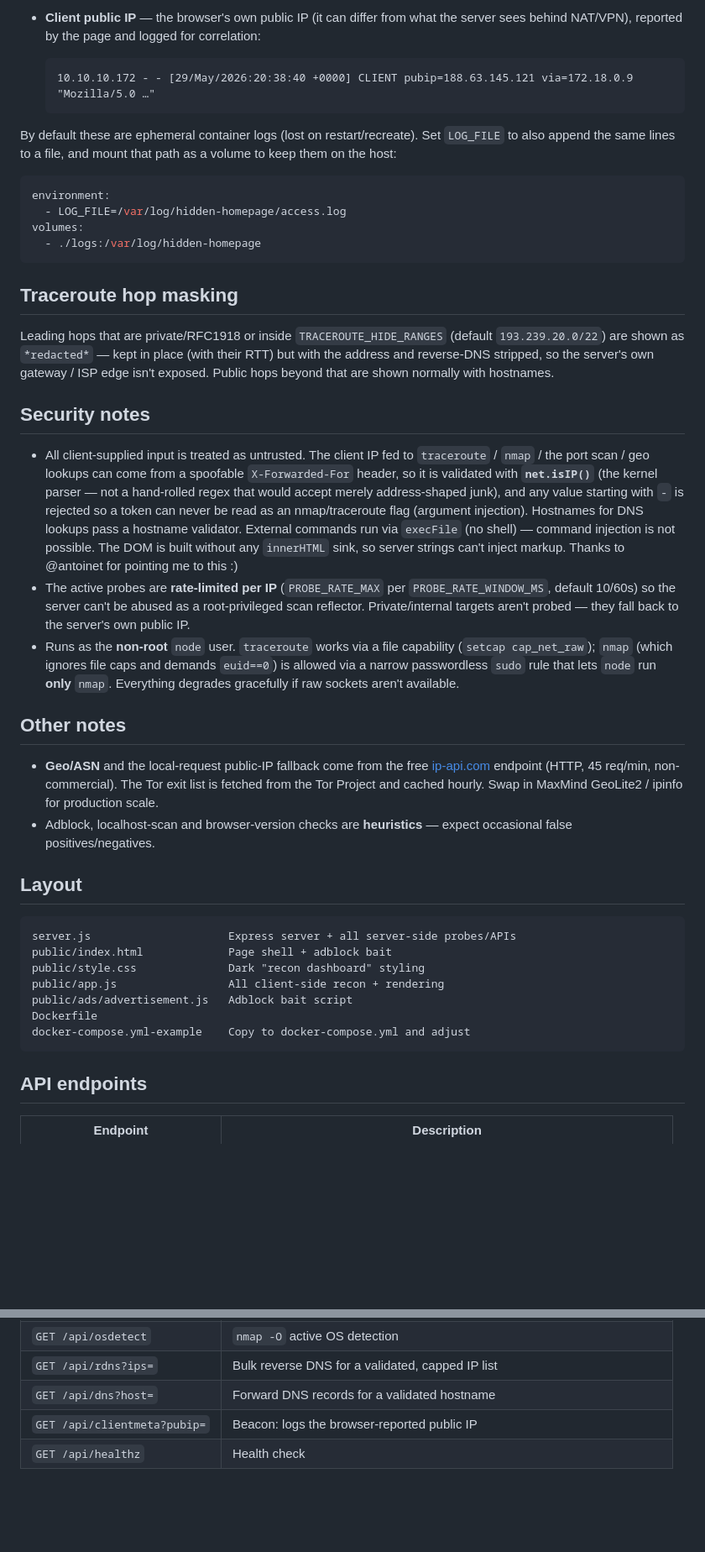
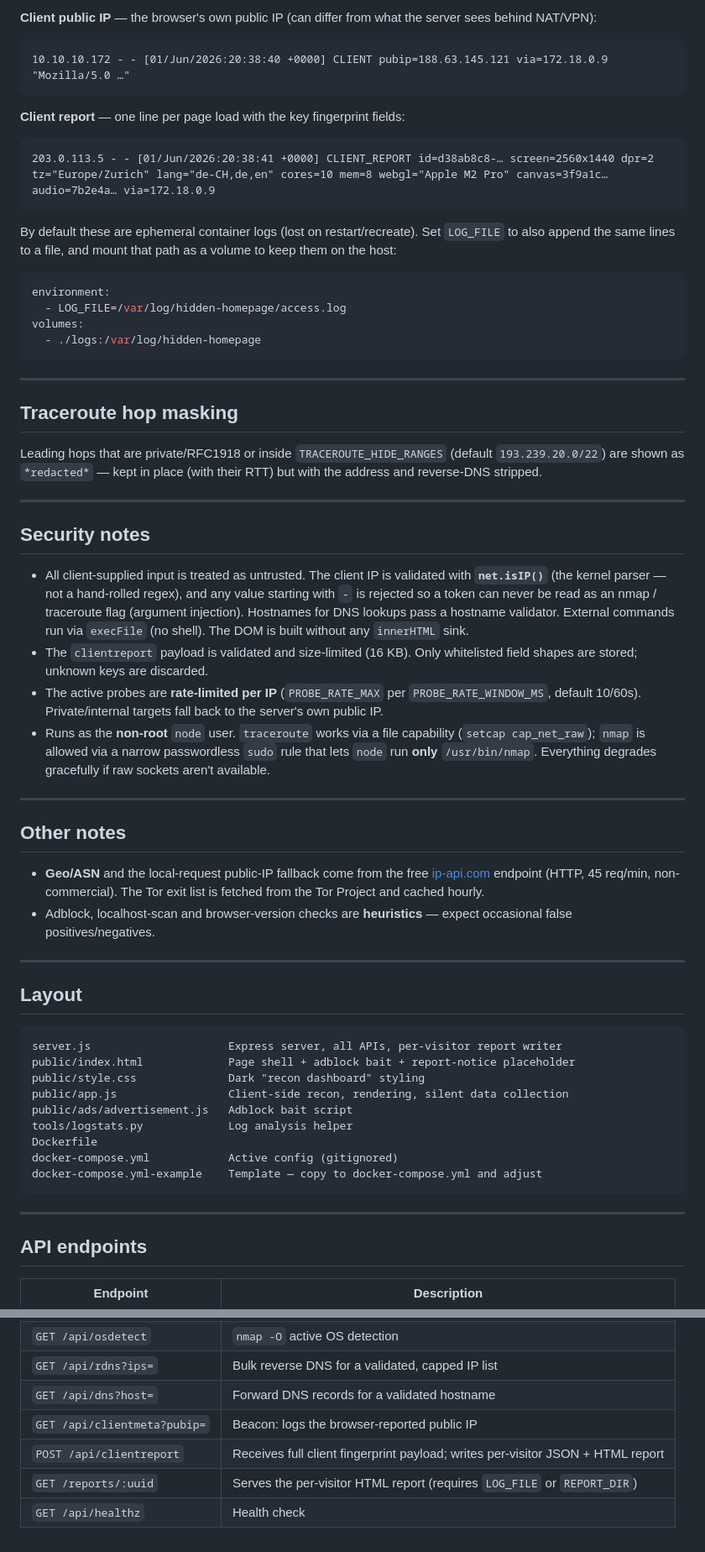
Before and after one commit to sglogger/privacyCheck, a Markdown page: README.md, 2 parts joined by grey strips. Shown at 84% size. Rendered like a GitHub page; blank space fills up the shorter version.

````diff
--- a/README.md
+++ b/README.md
@@ -127,10 +200,15 @@ With `LOG_REQUESTS` on (default), the container writes to stdout (→ `docker lo
 
-- **Client public IP** — the browser's own public IP (it can differ from what the
-  server sees behind NAT/VPN), reported by the page and logged for correlation:
+**Client public IP** — the browser's own public IP (can differ from what the server sees behind NAT/VPN):
 
-  ```text
-  10.10.10.172 - - [29/May/2026:20:38:40 +0000] CLIENT pubip=188.63.145.121 via=172.18.0.9 "Mozilla/5.0 …"
-  ```
+```text
+10.10.10.172 - - [01/Jun/2026:20:38:40 +0000] CLIENT pubip=188.63.145.121 via=172.18.0.9 "Mozilla/5.0 …"
+```
+
+**Client report** — one line per page load with the key fingerprint fields:
+
+```text
+203.0.113.5 - - [01/Jun/2026:20:38:41 +0000] CLIENT_REPORT id=d38ab8c8-… screen=2560x1440 dpr=2 tz="Europe/Zurich" lang="de-CH,de,en" cores=10 mem=8 webgl="Apple M2 Pro" canvas=3f9a1c… audio=7b2e4a… via=172.18.0.9
+```
 
 By default these are ephemeral container logs (lost on restart/recreate). Set
 `LOG_FILE` to also append the same lines to a file, and mount that path as a
@@ -143,53 +221,61 @@ volumes:
   - ./logs:/var/log/hidden-homepage
 ```
 
+---
+
 ## Traceroute hop masking
 
 Leading hops that are private/RFC1918 or inside `TRACEROUTE_HIDE_RANGES` (default
 `193.239.20.0/22`) are shown as `*redacted*` — kept in place (with their RTT) but
-with the address and reverse-DNS stripped, so the server's own gateway / ISP edge
-isn't exposed. Public hops beyond that are shown normally with hostnames.
+with the address and reverse-DNS stripped.
+
+---
 
 ## Security notes
 
-- All client-supplied input is treated as untrusted. The client IP fed to
-  `traceroute` / `nmap` / the port scan / geo lookups can come from a spoofable
-  `X-Forwarded-For` header, so it is validated with **`net.isIP()`** (the kernel
-  parser — not a hand-rolled regex that would accept merely address-shaped junk),
-  and any value starting with `-` is rejected so a token can never be read as an
-  nmap/traceroute flag (argument injection). Hostnames for DNS lookups pass a
-  hostname validator. External commands run via `execFile` (no shell) — command
-  injection is not possible. The DOM is built without any `innerHTML` sink, so
-  server strings can't inject markup. Thanks to @antoinet for pointing me to this :)
+- All client-supplied input is treated as untrusted. The client IP is validated
+  with **`net.isIP()`** (the kernel parser — not a hand-rolled regex), and any
+  value starting with `-` is rejected so a token can never be read as an nmap /
+  traceroute flag (argument injection). Hostnames for DNS lookups pass a hostname
+  validator. External commands run via `execFile` (no shell). The DOM is built
+  without any `innerHTML` sink.
+- The `clientreport` payload is validated and size-limited (16 KB). Only
+  whitelisted field shapes are stored; unknown keys are discarded.
 - The active probes are **rate-limited per IP** (`PROBE_RATE_MAX` per
-  `PROBE_RATE_WINDOW_MS`, default 10/60s) so the server can't be abused as a
-  root-privileged scan reflector. Private/internal targets aren't probed — they
-  fall back to the server's own public IP.
+  `PROBE_RATE_WINDOW_MS`, default 10/60s). Private/internal targets fall back
+  to the server's own public IP.
 - Runs as the **non-root** `node` user. `traceroute` works via a file capability
-  (`setcap cap_net_raw`); `nmap` (which ignores file caps and demands `euid==0`)
-  is allowed via a narrow passwordless `sudo` rule that lets `node` run **only**
-  `nmap`. Everything degrades gracefully if raw sockets aren't available.
+  (`setcap cap_net_raw`); `nmap` is allowed via a narrow passwordless `sudo` rule
+  that lets `node` run **only** `/usr/bin/nmap`. Everything degrades gracefully
+  if raw sockets aren't available.
+
+---
 
 ## Other notes
 
 - **Geo/ASN** and the local-request public-IP fallback come from the free
   [ip-api.com](https://ip-api.com) endpoint (HTTP, 45 req/min, non-commercial).
-  The Tor exit list is fetched from the Tor Project and cached hourly. Swap in
-  MaxMind GeoLite2 / ipinfo for production scale.
+  The Tor exit list is fetched from the Tor Project and cached hourly.
 - Adblock, localhost-scan and browser-version checks are **heuristics** — expect
   occasional false positives/negatives.
+
+---
 
 ## Layout
 
 ```text
-server.js                     Express server + all server-side probes/APIs
-public/index.html             Page shell + adblock bait
+server.js                     Express server, all APIs, per-visitor report writer
+public/index.html             Page shell + adblock bait + report-notice placeholder
 public/style.css              Dark "recon dashboard" styling
-public/app.js                 All client-side recon + rendering
+public/app.js                 Client-side recon, rendering, silent data collection
 public/ads/advertisement.js   Adblock bait script
+tools/logstats.py             Log analysis helper
 Dockerfile
-docker-compose.yml-example    Copy to docker-compose.yml and adjust
+docker-compose.yml            Active config (gitignored)
+docker-compose.yml-example    Template — copy to docker-compose.yml and adjust
 ```
+
+---
 
 ## API endpoints
 
@@ -202,4 +288,6 @@ docker-compose.yml-example    Copy to docker-compose.yml and adjust
 | `GET /api/rdns?ips=` | Bulk reverse DNS for a validated, capped IP list |
 | `GET /api/dns?host=` | Forward DNS records for a validated hostname |
 | `GET /api/clientmeta?pubip=` | Beacon: logs the browser-reported public IP |
+| `POST /api/clientreport` | Receives full client fingerprint payload; writes per-visitor JSON + HTML report |
+| `GET /reports/:uuid` | Serves the per-visitor HTML report (requires `LOG_FILE` or `REPORT_DIR`) |
 | `GET /api/healthz` | Health check |
````
Also changed, not shown: other parts of README.md (+101 -28 lines).
